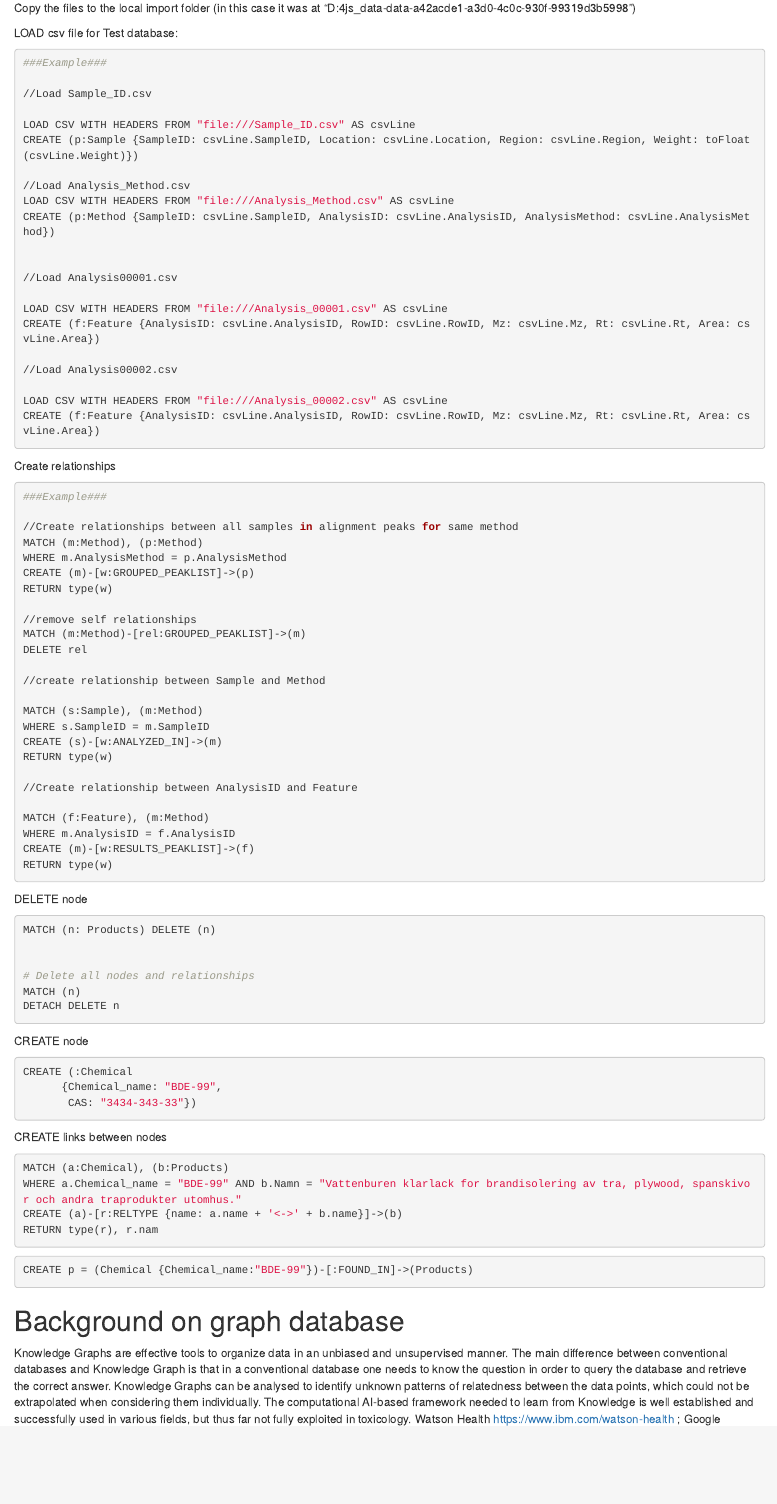
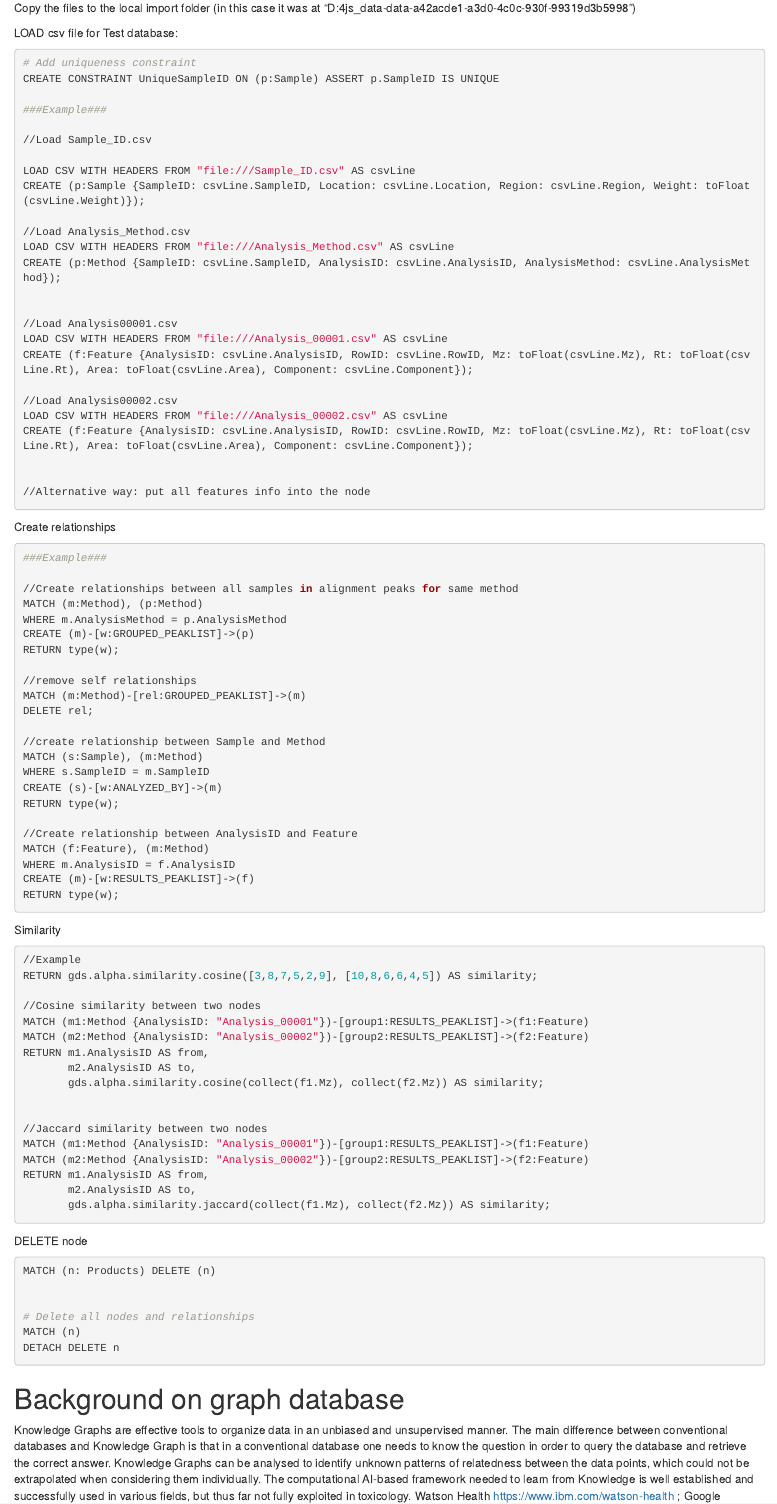
Before and after one commit to WBS-TW/graphDB, an R Markdown document (Neo4j_setup_database.Rmd): the page in a window 1100 px wide, from 3480 px down. Rendered offline with R 4.5, knitr and Pandoc, with nearby package versions.

Commit message:
Update Neo4j_setup_database.Rmd

````diff
--- a/Neo4j_setup_database.Rmd
+++ b/Neo4j_setup_database.Rmd
@@ -162,27 +162,32 @@ LOAD csv file for Test database:
 
 ```{r eval=FALSE}
 
+
+# Add uniqueness constraint
+CREATE CONSTRAINT UniqueSampleID ON (p:Sample) ASSERT p.SampleID IS UNIQUE
+
 ###Example###
 
 //Load Sample_ID.csv
 
 LOAD CSV WITH HEADERS FROM "file:///Sample_ID.csv" AS csvLine
-CREATE (p:Sample {SampleID: csvLine.SampleID, Location: csvLine.Location, Region: csvLine.Region, Weight: toFloat(csvLine.Weight)})
+CREATE (p:Sample {SampleID: csvLine.SampleID, Location: csvLine.Location, Region: csvLine.Region, Weight: toFloat(csvLine.Weight)});
 
 //Load Analysis_Method.csv
 LOAD CSV WITH HEADERS FROM "file:///Analysis_Method.csv" AS csvLine
-CREATE (p:Method {SampleID: csvLine.SampleID, AnalysisID: csvLine.AnalysisID, AnalysisMethod: csvLine.AnalysisMethod})
+CREATE (p:Method {SampleID: csvLine.SampleID, AnalysisID: csvLine.AnalysisID, AnalysisMethod: csvLine.AnalysisMethod});
 
 
 //Load Analysis00001.csv
-
 LOAD CSV WITH HEADERS FROM "file:///Analysis_00001.csv" AS csvLine
-CREATE (f:Feature {AnalysisID: csvLine.AnalysisID, RowID: csvLine.RowID, Mz: csvLine.Mz, Rt: csvLine.Rt, Area: csvLine.Area})
+CREATE (f:Feature {AnalysisID: csvLine.AnalysisID, RowID: csvLine.RowID, Mz: toFloat(csvLine.Mz), Rt: toFloat(csvLine.Rt), Area: toFloat(csvLine.Area), Component: csvLine.Component});
 
 //Load Analysis00002.csv
+LOAD CSV WITH HEADERS FROM "file:///Analysis_00002.csv" AS csvLine
+CREATE (f:Feature {AnalysisID: csvLine.AnalysisID, RowID: csvLine.RowID, Mz: toFloat(csvLine.Mz), Rt: toFloat(csvLine.Rt), Area: toFloat(csvLine.Area), Component: csvLine.Component});
 
-LOAD CSV WITH HEADERS FROM "file:///Analysis_00002.csv" AS csvLine
-CREATE (f:Feature {AnalysisID: csvLine.AnalysisID, RowID: csvLine.RowID, Mz: csvLine.Mz, Rt: csvLine.Rt, Area: csvLine.Area})
+
+//Alternative way: put all features info into the node
 
 ```
 
@@ -196,32 +201,53 @@ Create relationships
 MATCH (m:Method), (p:Method)
 WHERE m.AnalysisMethod = p.AnalysisMethod
 CREATE (m)-[w:GROUPED_PEAKLIST]->(p)
-RETURN type(w)
+RETURN type(w);
 
 //remove self relationships
 MATCH (m:Method)-[rel:GROUPED_PEAKLIST]->(m)
-DELETE rel
+DELETE rel;
 
 //create relationship between Sample and Method
-
 MATCH (s:Sample), (m:Method)
 WHERE s.SampleID = m.SampleID
-CREATE (s)-[w:ANALYZED_IN]->(m)
-RETURN type(w)
+CREATE (s)-[w:ANALYZED_BY]->(m)
+RETURN type(w);
 
 //Create relationship between AnalysisID and Feature
-
 MATCH (f:Feature), (m:Method)
 WHERE m.AnalysisID = f.AnalysisID
 CREATE (m)-[w:RESULTS_PEAKLIST]->(f)
-RETURN type(w)
+RETURN type(w);
 
 
 
 ```
 
 
+Similarity
 
+```{r eval=FALSE}
+
+//Example
+RETURN gds.alpha.similarity.cosine([3,8,7,5,2,9], [10,8,6,6,4,5]) AS similarity;
+
+//Cosine similarity between two nodes
+MATCH (m1:Method {AnalysisID: "Analysis_00001"})-[group1:RESULTS_PEAKLIST]->(f1:Feature)
+MATCH (m2:Method {AnalysisID: "Analysis_00002"})-[group2:RESULTS_PEAKLIST]->(f2:Feature)
+RETURN m1.AnalysisID AS from,
+       m2.AnalysisID AS to,
+       gds.alpha.similarity.cosine(collect(f1.Mz), collect(f2.Mz)) AS similarity;
+
+
+//Jaccard similarity between two nodes
+MATCH (m1:Method {AnalysisID: "Analysis_00001"})-[group1:RESULTS_PEAKLIST]->(f1:Feature)
+MATCH (m2:Method {AnalysisID: "Analysis_00002"})-[group2:RESULTS_PEAKLIST]->(f2:Feature)
+RETURN m1.AnalysisID AS from,
+       m2.AnalysisID AS to,
+       gds.alpha.similarity.jaccard(collect(f1.Mz), collect(f2.Mz)) AS similarity;
+
+
+```
 
 
 DELETE node
@@ -233,35 +259,6 @@ MATCH (n: Products) DELETE (n)
 # Delete all nodes and relationships
 MATCH (n)
 DETACH DELETE n
-```
-
-
-CREATE node
-
-```{r eval=FALSE}
-
-CREATE (:Chemical
-      {Chemical_name: "BDE-99",
-       CAS: "3434-343-33"})
-
-```
-
-CREATE links between nodes
-
-```{r eval=FALSE}
-
-MATCH (a:Chemical), (b:Products)
-WHERE a.Chemical_name = "BDE-99" AND b.Namn = "Vattenburen klarlack for brandisolering av tra, plywood, spanskivor och andra traprodukter utomhus."
-CREATE (a)-[r:RELTYPE {name: a.name + '<->' + b.name}]->(b)
-RETURN type(r), r.nam
-
-```
-
-
-
-```{r eval=FALSE}
-
-CREATE p = (Chemical {Chemical_name:"BDE-99"})-[:FOUND_IN]->(Products)
 ```
 
 
````
